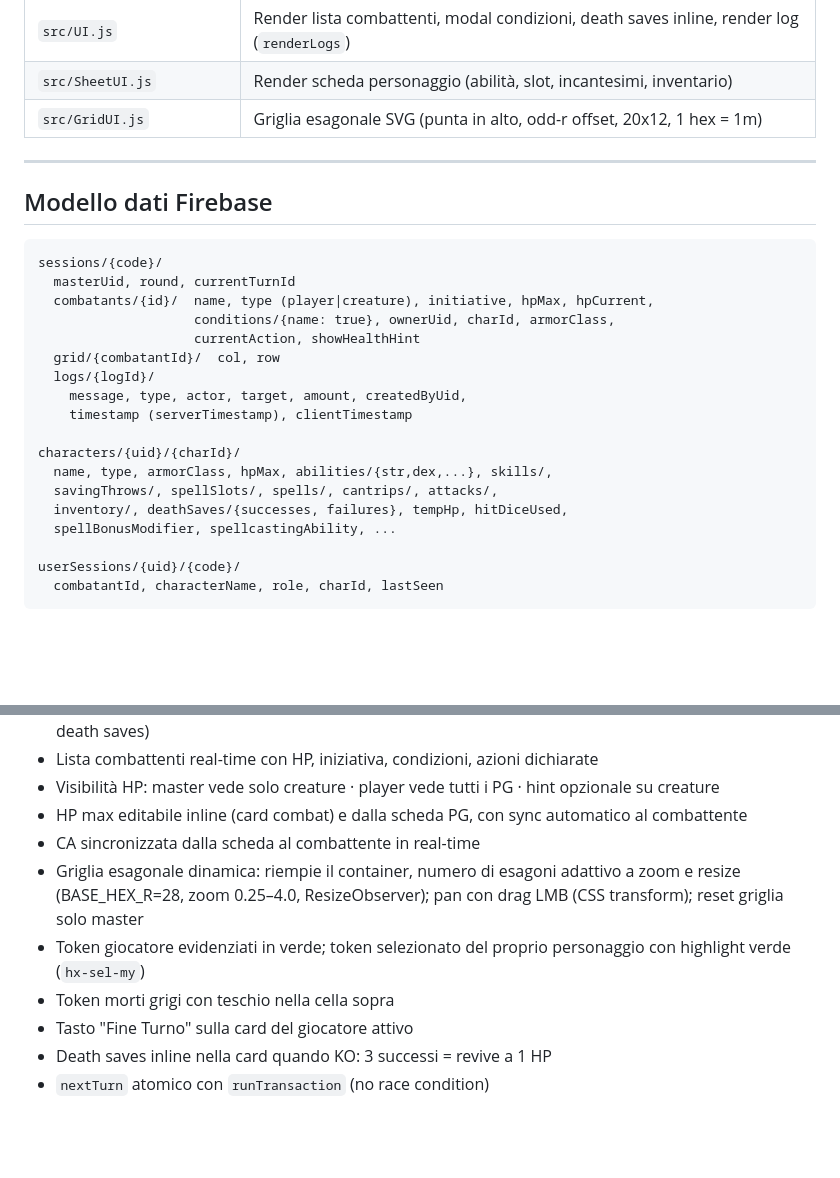
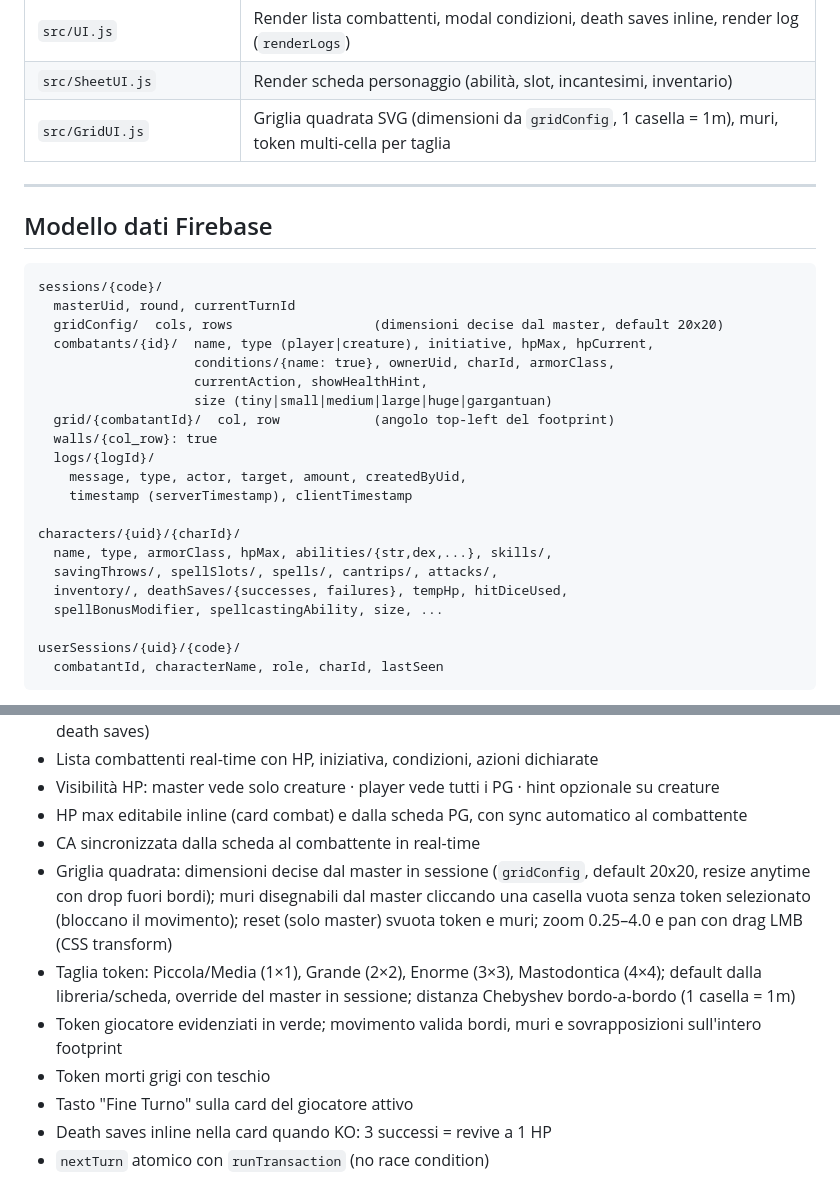
Before and after one commit to Teom99/dnd-tracker, a Markdown page: CLAUDE.md, 2 parts joined by grey strips. GitHub-like rendering; blank space fills up the shorter version.

Commit message:
docs: update grid section for square grid, walls, sizes
Co-Authored-By: Claude Opus 4.8 <noreply@anthropic.com>

````diff
--- a/CLAUDE.md
+++ b/CLAUDE.md
@@ -27,7 +27,7 @@ Combat tracker real-time per D&D 5e, condiviso tra master e giocatori durante un
 | `src/CharacterSheet.js` | Scheda PG: lettura/scrittura su `characters/{uid}/{charId}/` |
 | `src/UI.js` | Render lista combattenti, modal condizioni, death saves inline, render log (`renderLogs`) |
 | `src/SheetUI.js` | Render scheda personaggio (abilità, slot, incantesimi, inventario) |
-| `src/GridUI.js` | Griglia esagonale SVG (punta in alto, odd-r offset, 20x12, 1 hex = 1m) |
+| `src/GridUI.js` | Griglia quadrata SVG (dimensioni da `gridConfig`, 1 casella = 1m), muri, token multi-cella per taglia |
 
 ---
 
@@ -36,10 +36,13 @@ Combat tracker real-time per D&D 5e, condiviso tra master e giocatori durante un
 ```
 sessions/{code}/
   masterUid, round, currentTurnId
+  gridConfig/  cols, rows                  (dimensioni decise dal master, default 20x20)
   combatants/{id}/  name, type (player|creature), initiative, hpMax, hpCurrent,
                     conditions/{name: true}, ownerUid, charId, armorClass,
-                    currentAction, showHealthHint
-  grid/{combatantId}/  col, row
+                    currentAction, showHealthHint,
+                    size (tiny|small|medium|large|huge|gargantuan)
+  grid/{combatantId}/  col, row            (angolo top-left del footprint)
+  walls/{col_row}: true
   logs/{logId}/
     message, type, actor, target, amount, createdByUid,
     timestamp (serverTimestamp), clientTimestamp
@@ -48,7 +51,7 @@ characters/{uid}/{charId}/
   name, type, armorClass, hpMax, abilities/{str,dex,...}, skills/,
   savingThrows/, spellSlots/, spells/, cantrips/, attacks/,
   inventory/, deathSaves/{successes, failures}, tempHp, hitDiceUsed,
-  spellBonusModifier, spellcastingAbility, ...
+  spellBonusModifier, spellcastingAbility, size, ...
 
 userSessions/{uid}/{code}/
   combatantId, characterName, role, charId, lastSeen
@@ -75,9 +78,10 @@ userSessions/{uid}/{code}/
 - Visibilità HP: master vede solo creature · player vede tutti i PG · hint opzionale su creature
 - HP max editabile inline (card combat) e dalla scheda PG, con sync automatico al combattente
 - CA sincronizzata dalla scheda al combattente in real-time
-- Griglia esagonale dinamica: riempie il container, numero di esagoni adattivo a zoom e resize (BASE_HEX_R=28, zoom 0.25–4.0, ResizeObserver); pan con drag LMB (CSS transform); reset griglia solo master
-- Token giocatore evidenziati in verde; token selezionato del proprio personaggio con highlight verde (`hx-sel-my`)
-- Token morti grigi con teschio nella cella sopra
+- Griglia quadrata: dimensioni decise dal master in sessione (`gridConfig`, default 20x20, resize anytime con drop fuori bordi); muri disegnabili dal master cliccando una casella vuota senza token selezionato (bloccano il movimento); reset (solo master) svuota token e muri; zoom 0.25–4.0 e pan con drag LMB (CSS transform)
+- Taglia token: Piccola/Media (1×1), Grande (2×2), Enorme (3×3), Mastodontica (4×4); default dalla libreria/scheda, override del master in sessione; distanza Chebyshev bordo-a-bordo (1 casella = 1m)
+- Token giocatore evidenziati in verde; movimento valida bordi, muri e sovrapposizioni sull'intero footprint
+- Token morti grigi con teschio
 - Tasto "Fine Turno" sulla card del giocatore attivo
 - Death saves inline nella card quando KO: 3 successi = revive a 1 HP
 - `nextTurn` atomico con `runTransaction` (no race condition)
````
